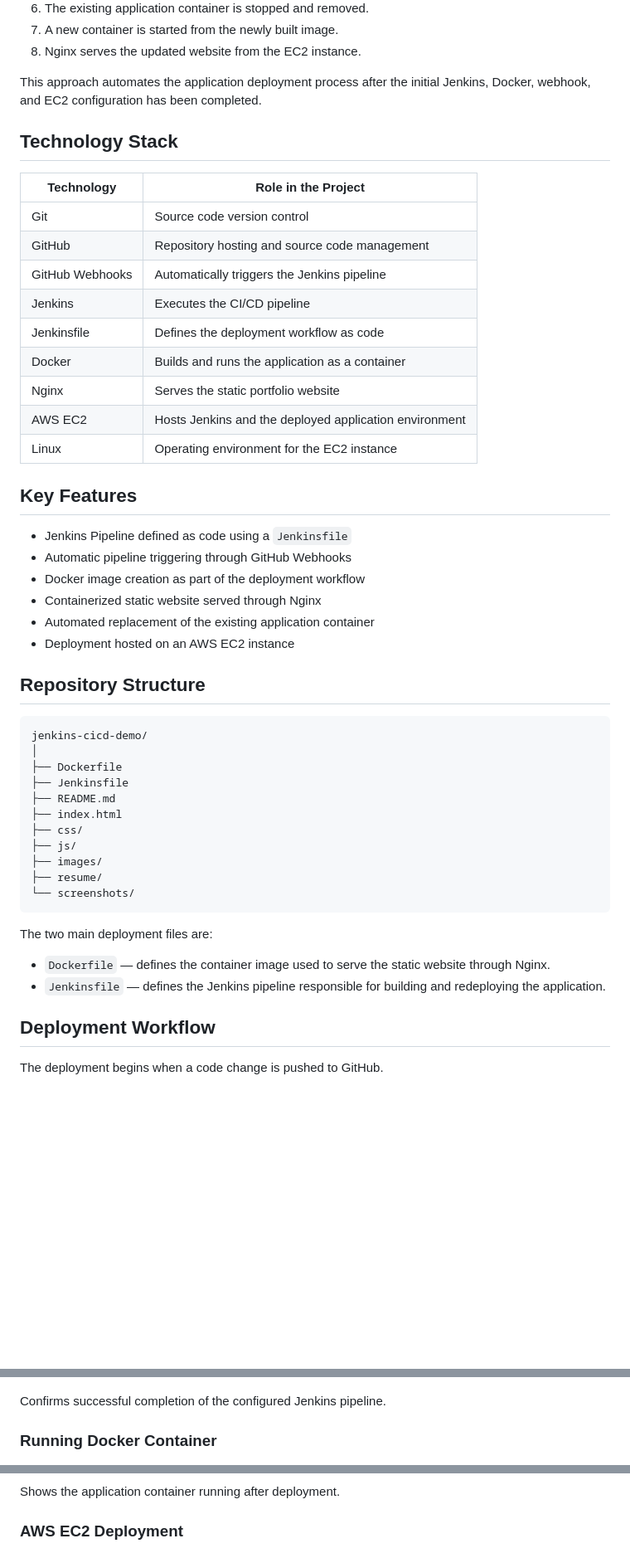
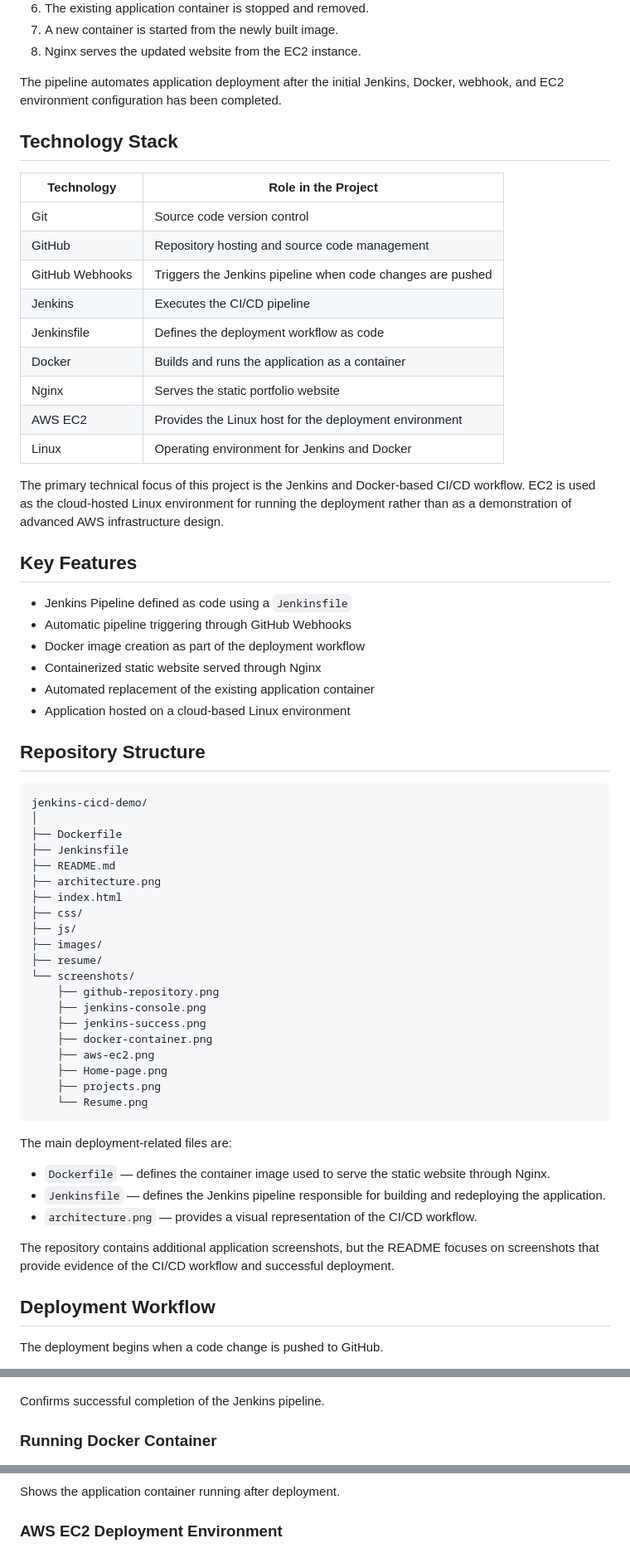
Before and after one commit to sathyamoorthy-s/jenkins-cicd-demo, a Markdown page: README.md, 3 parts joined by grey strips. Shown at 83% size. Rendered like a GitHub page; blank space fills up the shorter version.

Commit message:
readme update-2

````diff
--- a/README.md
+++ b/README.md
@@ -23,30 +23,32 @@ The deployment flow is:
 7. A new container is started from the newly built image.
 8. Nginx serves the updated website from the EC2 instance.
 
-This approach automates the application deployment process after the initial Jenkins, Docker, webhook, and EC2 configuration has been completed.
+The pipeline automates application deployment after the initial Jenkins, Docker, webhook, and EC2 environment configuration has been completed.
 
 ## Technology Stack
 
-| Technology      | Role in the Project                                    |
-| --------------- | ------------------------------------------------------ |
-| Git             | Source code version control                            |
-| GitHub          | Repository hosting and source code management          |
-| GitHub Webhooks | Automatically triggers the Jenkins pipeline            |
-| Jenkins         | Executes the CI/CD pipeline                            |
-| Jenkinsfile     | Defines the deployment workflow as code                |
-| Docker          | Builds and runs the application as a container         |
-| Nginx           | Serves the static portfolio website                    |
-| AWS EC2         | Hosts Jenkins and the deployed application environment |
-| Linux           | Operating environment for the EC2 instance             |
+| Technology | Role in the Project |
+|---|---|
+| Git | Source code version control |
+| GitHub | Repository hosting and source code management |
+| GitHub Webhooks | Triggers the Jenkins pipeline when code changes are pushed |
+| Jenkins | Executes the CI/CD pipeline |
+| Jenkinsfile | Defines the deployment workflow as code |
+| Docker | Builds and runs the application as a container |
+| Nginx | Serves the static portfolio website |
+| AWS EC2 | Provides the Linux host for the deployment environment |
+| Linux | Operating environment for Jenkins and Docker |
+
+The primary technical focus of this project is the Jenkins and Docker-based CI/CD workflow. EC2 is used as the cloud-hosted Linux environment for running the deployment rather than as a demonstration of advanced AWS infrastructure design.
 
 ## Key Features
 
-* Jenkins Pipeline defined as code using a `Jenkinsfile`
-* Automatic pipeline triggering through GitHub Webhooks
-* Docker image creation as part of the deployment workflow
-* Containerized static website served through Nginx
-* Automated replacement of the existing application container
-* Deployment hosted on an AWS EC2 instance
+- Jenkins Pipeline defined as code using a `Jenkinsfile`
+- Automatic pipeline triggering through GitHub Webhooks
+- Docker image creation as part of the deployment workflow
+- Containerized static website served through Nginx
+- Automated replacement of the existing application container
+- Application hosted on a cloud-based Linux environment
 
 ## Repository Structure
 
@@ -56,18 +58,30 @@ jenkins-cicd-demo/
 ├── Dockerfile
 ├── Jenkinsfile
 ├── README.md
+├── architecture.png
 ├── index.html
 ├── css/
 ├── js/
 ├── images/
 ├── resume/
 └── screenshots/
+    ├── github-repository.png
+    ├── jenkins-console.png
+    ├── jenkins-success.png
+    ├── docker-container.png
+    ├── aws-ec2.png
+    ├── Home-page.png
+    ├── projects.png
+    └── Resume.png
 ```
 
-The two main deployment files are:
+The main deployment-related files are:
 
-* `Dockerfile` — defines the container image used to serve the static website through Nginx.
-* `Jenkinsfile` — defines the Jenkins pipeline responsible for building and redeploying the application.
+- `Dockerfile` — defines the container image used to serve the static website through Nginx.
+- `Jenkinsfile` — defines the Jenkins pipeline responsible for building and redeploying the application.
+- `architecture.png` — provides a visual representation of the CI/CD workflow.
+
+The repository contains additional application screenshots, but the README focuses on screenshots that provide evidence of the CI/CD workflow and successful deployment.
 
 ## Deployment Workflow
 
@@ -167,7 +175,7 @@ Shows the Jenkins console output generated during pipeline execution.
 
 ![Jenkins Pipeline Success](screenshots/jenkins-success.png)
 
-Confirms successful completion of the configured Jenkins pipeline.
+Confirms successful completion of the Jenkins pipeline.
 
 ### Running Docker Container
 
@@ -175,7 +183,7 @@ Confirms successful completion of the configured Jenkins pipeline.
 
 Shows the application container running after deployment.
 
-### AWS EC2 Deployment
+### AWS EC2 Deployment Environment
 
 ![AWS EC2](screenshots/aws-ec2.png)
 
````
Also changed, not shown: other parts of README.md (+38 -62 lines).
